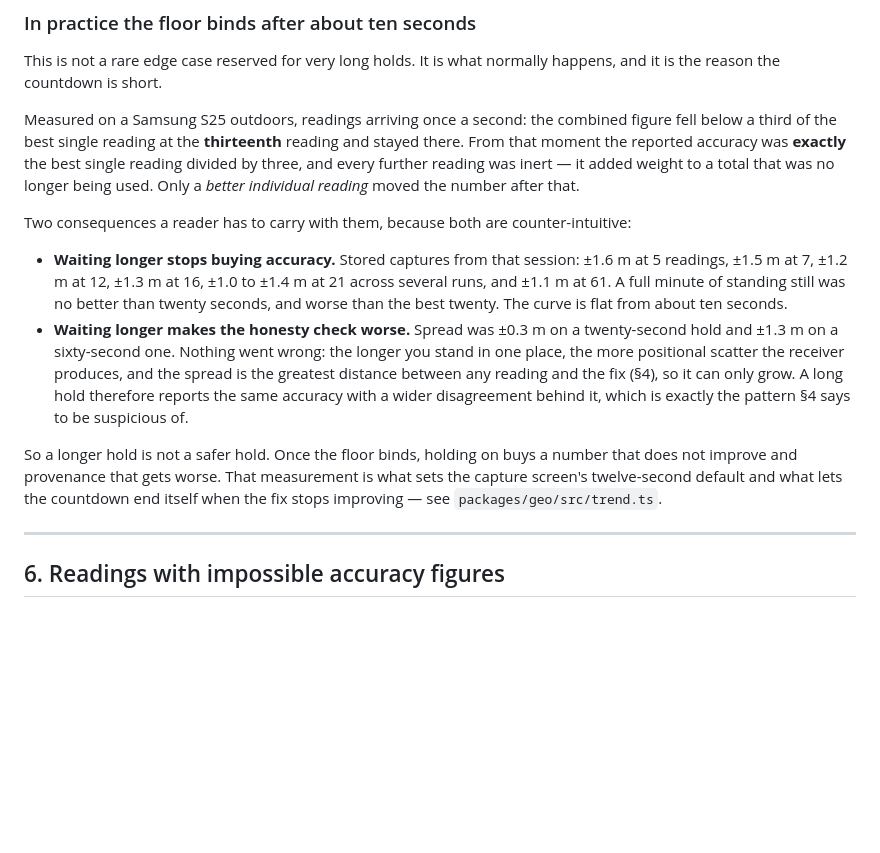
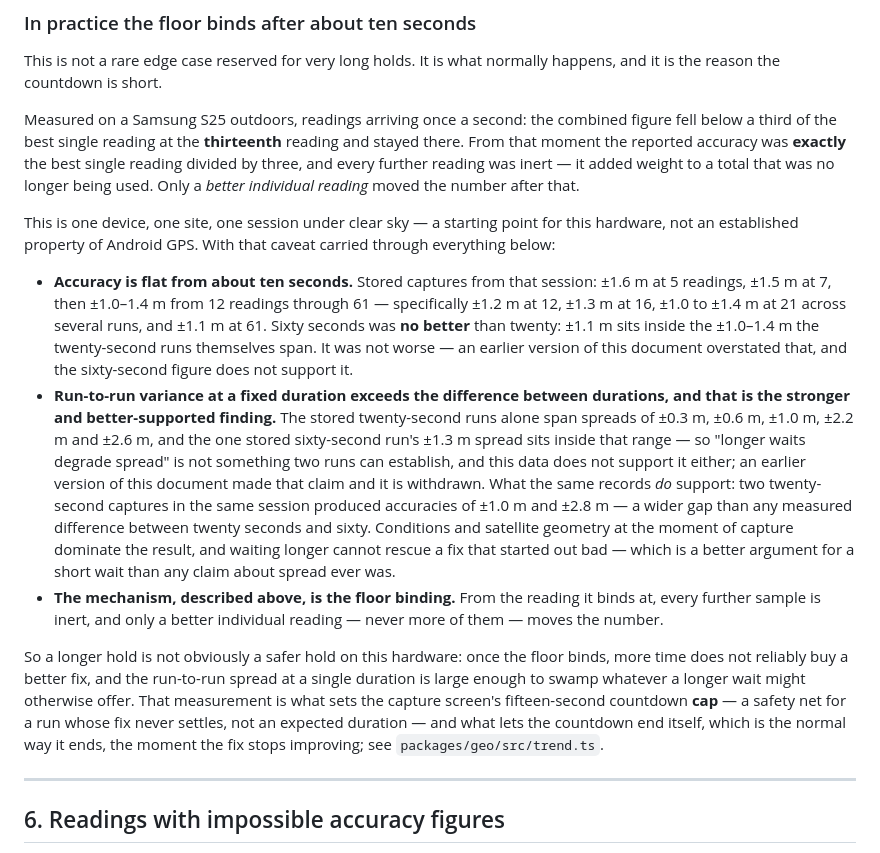
Before and after one commit to MagicIndustries/CorymbiaAndroidFieldKit, a Markdown page: docs/gps-accuracy.md, the part around the change. Drawn GitHub-style; blank space fills up the shorter version.

Commit message:
Correct two overstated GPS accuracy claims in docs and spec
"60 s was worse than 20 s" was not supported: the 60 s run measured ±1.1 m,
inside the ±1.0-1.4 m the 20 s runs themselves span. Corrected to "no better
than 20 s" in docs/gps-accuracy.md §5 and spec §9.1.

"Longer waits degrade spread" rested on one 20 s/60 s spread comparison and
is contradicted by the rest of the stored records: 20 s runs alone span
spreads of ±0.3, ±0.6, ±1.0, ±2.2 and ±2.6 m, and the 60 s run's ±1.3 m sits
inside that range. The claim is withdrawn rather than qualified, since two
runs cannot support it and the data argues against it.

Replaced both with the finding the same records do support: run-to-run
variance at a fixed duration exceeds the difference between durations (two
20 s captures in the same session gave ±1.0 m and ±2.8 m) - a stronger and
more honest argument for a short wait than either withdrawn claim was.

Both documents now say plainly that every figure comes from one device, one
site, one session under clear sky.

Co-Authored-By: Claude Opus 5 (1M context) <noreply@anthropic.com>
Claude-Session: https://claude.ai/code/session_01E5UkRfbRSagHNeYr5imHyi

```diff
--- a/docs/gps-accuracy.md
+++ b/docs/gps-accuracy.md
@@ -301,26 +301,42 @@ was **exactly** the best single reading divided by three, and every further
 reading was inert — it added weight to a total that was no longer being used.
 Only a *better individual reading* moved the number after that.
 
-Two consequences a reader has to carry with them, because both are
-counter-intuitive:
+This is one device, one site, one session under clear sky — a starting point
+for this hardware, not an established property of Android GPS. With that
+caveat carried through everything below:
 
-- **Waiting longer stops buying accuracy.** Stored captures from that session:
-  ±1.6 m at 5 readings, ±1.5 m at 7, ±1.2 m at 12, ±1.3 m at 16, ±1.0 to ±1.4 m
-  at 21 across several runs, and ±1.1 m at 61. A full minute of standing still
-  was no better than twenty seconds, and worse than the best twenty. The curve
-  is flat from about ten seconds.
-- **Waiting longer makes the honesty check worse.** Spread was ±0.3 m on a
-  twenty-second hold and ±1.3 m on a sixty-second one. Nothing went wrong: the
-  longer you stand in one place, the more positional scatter the receiver
-  produces, and the spread is the greatest distance between any reading and the
-  fix (§4), so it can only grow. A long hold therefore reports the same
-  accuracy with a wider disagreement behind it, which is exactly the pattern
-  §4 says to be suspicious of.
+- **Accuracy is flat from about ten seconds.** Stored captures from that
+  session: ±1.6 m at 5 readings, ±1.5 m at 7, then ±1.0–1.4 m from 12 readings
+  through 61 — specifically ±1.2 m at 12, ±1.3 m at 16, ±1.0 to ±1.4 m at 21
+  across several runs, and ±1.1 m at 61. Sixty seconds was **no better** than
+  twenty: ±1.1 m sits inside the ±1.0–1.4 m the twenty-second runs themselves
+  span. It was not worse — an earlier version of this document overstated
+  that, and the sixty-second figure does not support it.
+- **Run-to-run variance at a fixed duration exceeds the difference between
+  durations, and that is the stronger and better-supported finding.** The
+  stored twenty-second runs alone span spreads of ±0.3 m, ±0.6 m, ±1.0 m,
+  ±2.2 m and ±2.6 m, and the one stored sixty-second run's ±1.3 m spread sits
+  inside that range — so "longer waits degrade spread" is not something two
+  runs can establish, and this data does not support it either; an earlier
+  version of this document made that claim and it is withdrawn. What the same
+  records *do* support: two twenty-second captures in the same session
+  produced accuracies of ±1.0 m and ±2.8 m — a wider gap than any measured
+  difference between twenty seconds and sixty. Conditions and satellite
+  geometry at the moment of capture dominate the result, and waiting longer
+  cannot rescue a fix that started out bad — which is a better argument for a
+  short wait than any claim about spread ever was.
+- **The mechanism, described above, is the floor binding.** From the reading
+  it binds at, every further sample is inert, and only a better individual
+  reading — never more of them — moves the number.
 
-So a longer hold is not a safer hold. Once the floor binds, holding on buys a
-number that does not improve and provenance that gets worse. That measurement
-is what sets the capture screen's twelve-second default and what lets the
-countdown end itself when the fix stops improving — see `packages/geo/src/trend.ts`.
+So a longer hold is not obviously a safer hold on this hardware: once the
+floor binds, more time does not reliably buy a better fix, and the run-to-run
+spread at a single duration is large enough to swamp whatever a longer wait
+might otherwise offer. That measurement is what sets the capture screen's
+fifteen-second countdown **cap** — a safety net for a run whose fix never
+settles, not an expected duration — and what lets the countdown end itself,
+which is the normal way it ends, the moment the fix stops improving; see
+`packages/geo/src/trend.ts`.
 
 ---
 
```
Also changed, not shown: 1 other file.
